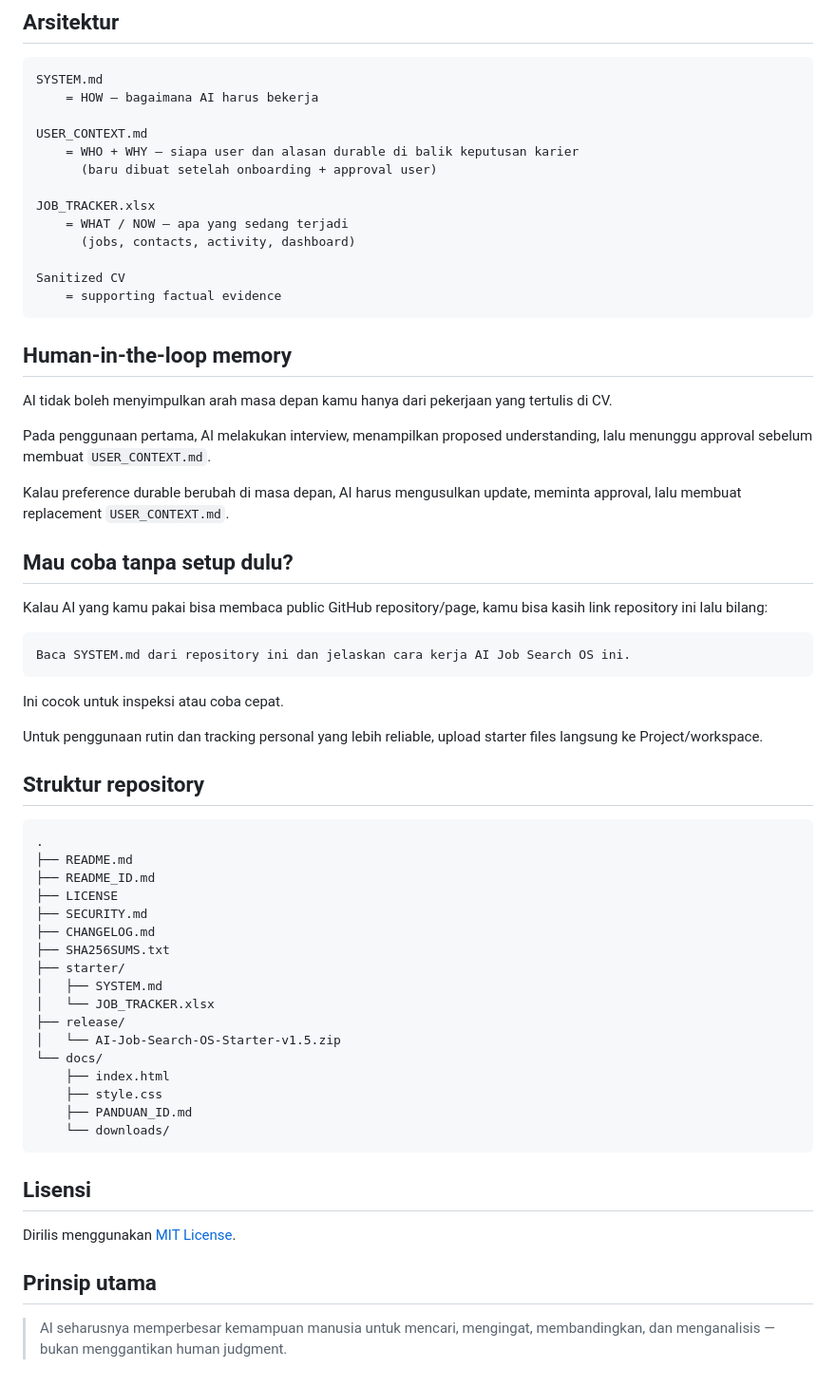
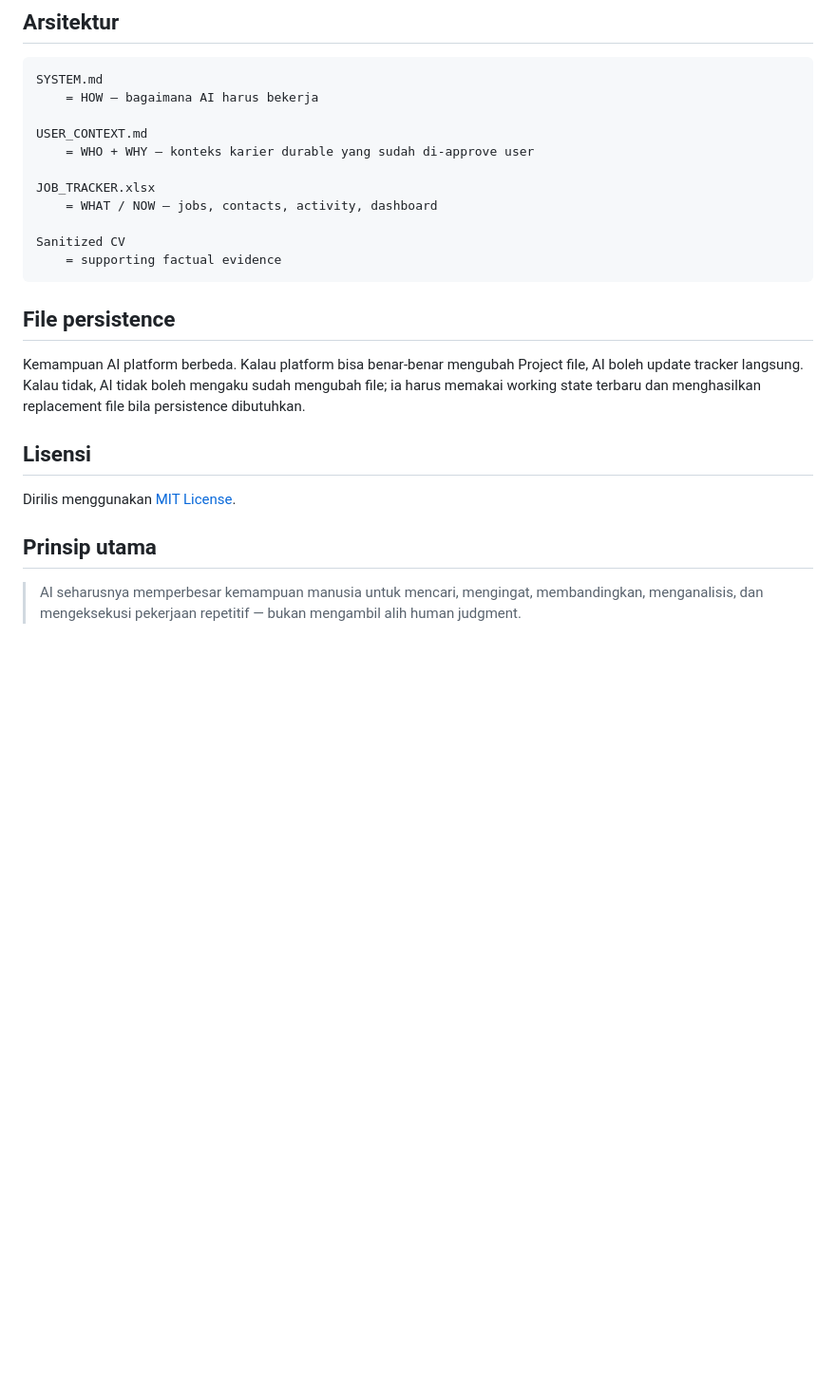
Before and after one commit to argytbh/ai-job-search-os, a Markdown page: README_ID.md, the part around one of its changes. Shown at 95% size. Rendered like a GitHub page; blank space fills up the shorter version.

````diff
--- a/README_ID.md
+++ b/README_ID.md
@@ -164,58 +147,18 @@ SYSTEM.md
     = HOW — bagaimana AI harus bekerja
 
 USER_CONTEXT.md
-    = WHO + WHY — siapa user dan alasan durable di balik keputusan karier
-      (baru dibuat setelah onboarding + approval user)
+    = WHO + WHY — konteks karier durable yang sudah di-approve user
 
 JOB_TRACKER.xlsx
-    = WHAT / NOW — apa yang sedang terjadi
-      (jobs, contacts, activity, dashboard)
+    = WHAT / NOW — jobs, contacts, activity, dashboard
 
 Sanitized CV
     = supporting factual evidence
 ```
 
-## Human-in-the-loop memory
+## File persistence
 
-AI tidak boleh menyimpulkan arah masa depan kamu hanya dari pekerjaan yang tertulis di CV.
-
-Pada penggunaan pertama, AI melakukan interview, menampilkan proposed understanding, lalu menunggu approval sebelum membuat `USER_CONTEXT.md`.
-
-Kalau preference durable berubah di masa depan, AI harus mengusulkan update, meminta approval, lalu membuat replacement `USER_CONTEXT.md`.
-
-## Mau coba tanpa setup dulu?
-
-Kalau AI yang kamu pakai bisa membaca public GitHub repository/page, kamu bisa kasih link repository ini lalu bilang:
-
-```text
-Baca SYSTEM.md dari repository ini dan jelaskan cara kerja AI Job Search OS ini.
-```
-
-Ini cocok untuk inspeksi atau coba cepat.
-
-Untuk penggunaan rutin dan tracking personal yang lebih reliable, upload starter files langsung ke Project/workspace.
-
-## Struktur repository
-
-```text
-.
-├── README.md
-├── README_ID.md
-├── LICENSE
-├── SECURITY.md
-├── CHANGELOG.md
-├── SHA256SUMS.txt
-├── starter/
-│   ├── SYSTEM.md
-│   └── JOB_TRACKER.xlsx
-├── release/
-│   └── AI-Job-Search-OS-Starter-v1.5.zip
-└── docs/
-    ├── index.html
-    ├── style.css
-    ├── PANDUAN_ID.md
-    └── downloads/
-```
+Kemampuan AI platform berbeda. Kalau platform bisa benar-benar mengubah Project file, AI boleh update tracker langsung. Kalau tidak, AI tidak boleh mengaku sudah mengubah file; ia harus memakai working state terbaru dan menghasilkan replacement file bila persistence dibutuhkan.
 
 ## Lisensi
 
@@ -223,4 +166,4 @@ Dirilis menggunakan [MIT License](LICENSE).
 
 ## Prinsip utama
 
-> AI seharusnya memperbesar kemampuan manusia untuk mencari, mengingat, membandingkan, dan menganalisis — bukan menggantikan human judgment.
+> AI seharusnya memperbesar kemampuan manusia untuk mencari, mengingat, membandingkan, menganalisis, dan mengeksekusi pekerjaan repetitif — bukan mengambil alih human judgment.
````
Also changed, not shown: other parts of README_ID.md (+90 -107 lines).
